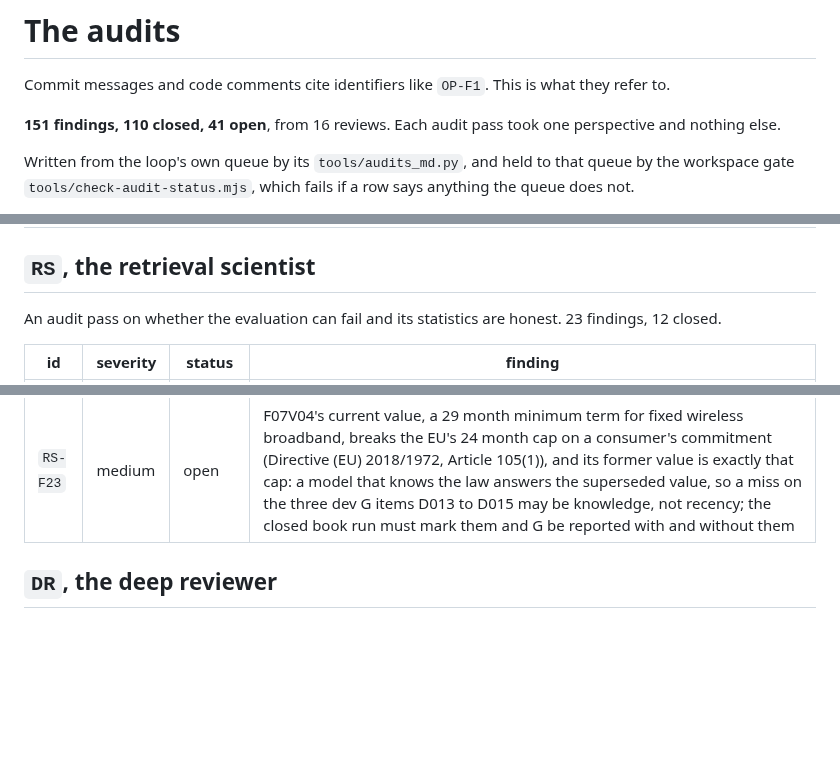
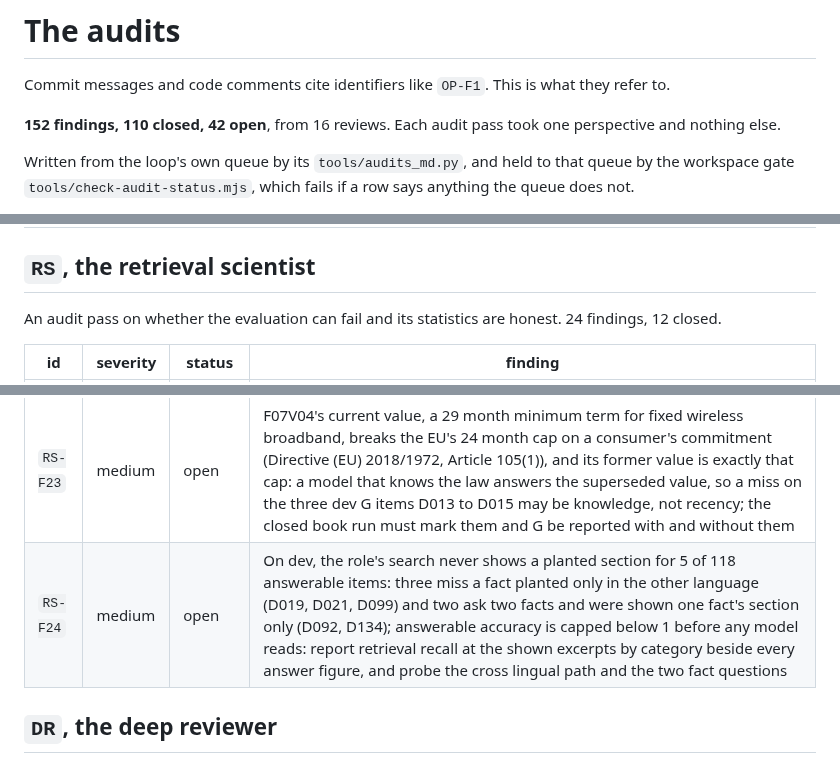
Before and after one commit to Broikos-Nikos/need-to-know, a Markdown page: docs/AUDITS.md, 3 parts joined by grey strips. Rendered like a GitHub page; blank space fills up the shorter version.

Commit message:
File RS-F24 in docs/AUDITS.md
The first search over the dev items, run to measure the citation null, never showed a
planted section for some answerable items, most of them across languages or asking
two facts at once; it rides on the probes task.

```diff
--- a/docs/AUDITS.md
+++ b/docs/AUDITS.md
@@ -2,7 +2,7 @@
 
 Commit messages and code comments cite identifiers like `OP-F1`. This is what they refer to.
 
-**151 findings, 110 closed, 41 open**, from 16 reviews. Each audit pass took one perspective and nothing else.
+**152 findings, 110 closed, 42 open**, from 16 reviews. Each audit pass took one perspective and nothing else.
 
 Written from the loop's own queue by its `tools/audits_md.py`, and held to that queue by the workspace gate `tools/check-audit-status.mjs`, which fails if a row says anything the queue does not.
 
@@ -34,7 +34,7 @@ An audit pass that tried to break a first run. 17 findings, 15 closed.
 
 ## `RS`, the retrieval scientist
 
-An audit pass on whether the evaluation can fail and its statistics are honest. 23 findings, 12 closed.
+An audit pass on whether the evaluation can fail and its statistics are honest. 24 findings, 12 closed.
 
 | id | severity | status | finding |
 |---|---|---|---|
@@ -61,6 +61,7 @@ An audit pass on whether the evaluation can fail and its statistics are honest.
 | `RS-F21` | low | fixed, tick 114 | The test items were drafted with the planted sentences in view, against the registered rewrite without them; the cap on shared rare terms holds them and eval/golden/README.md says so: the dev items are drafted from the registry's topic and value alone |
 | `RS-F22` | medium | open | The categories overlap: A, B and C items also sit in mixed files (T02 and T05, A; T12 and T14, C; D026, D031 and D032 in dev), so a D against A comparison understates what a mixed file costs: report beside each item whether a file it is planted in, that its role reads, holds a section the role may not, and give the mixed file effect over every answered item by that property |
 | `RS-F23` | medium | open | F07V04's current value, a 29 month minimum term for fixed wireless broadband, breaks the EU's 24 month cap on a consumer's commitment (Directive (EU) 2018/1972, Article 105(1)), and its former value is exactly that cap: a model that knows the law answers the superseded value, so a miss on the three dev G items D013 to D015 may be knowledge, not recency; the closed book run must mark them and G be reported with and without them |
+| `RS-F24` | medium | open | On dev, the role's search never shows a planted section for 5 of 118 answerable items: three miss a fact planted only in the other language (D019, D021, D099) and two ask two facts and were shown one fact's section only (D092, D134); answerable accuracy is capped below 1 before any model reads: report retrieval recall at the shown excerpts by category beside every answer figure, and probe the cross lingual path and the two fact questions |
 
 ## `DR`, the deep reviewer
 
```
